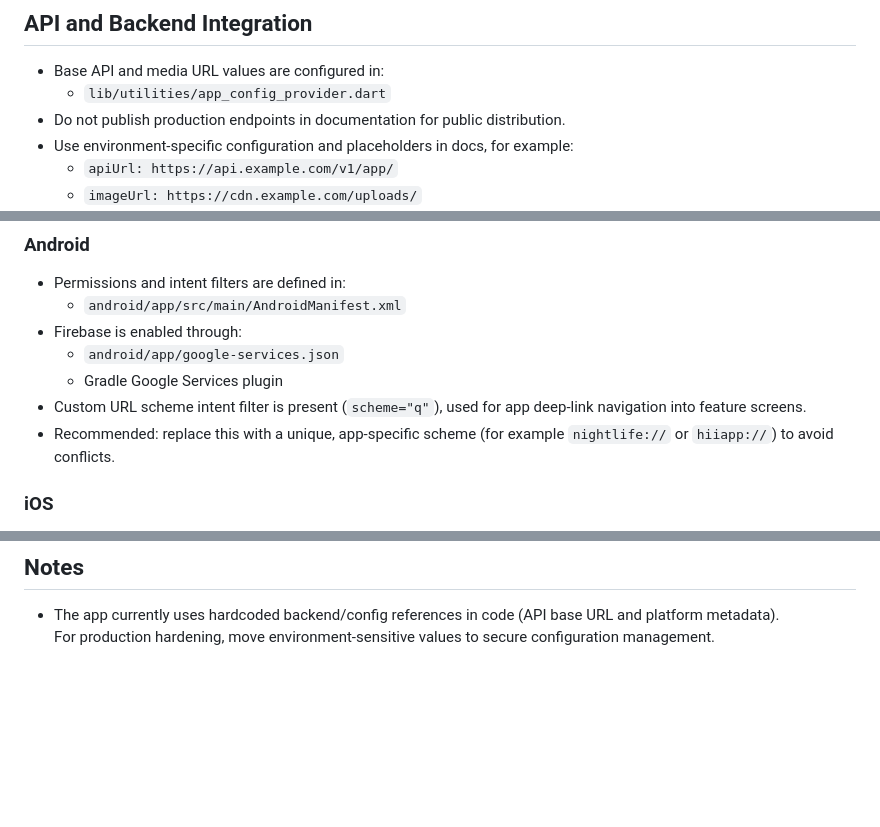
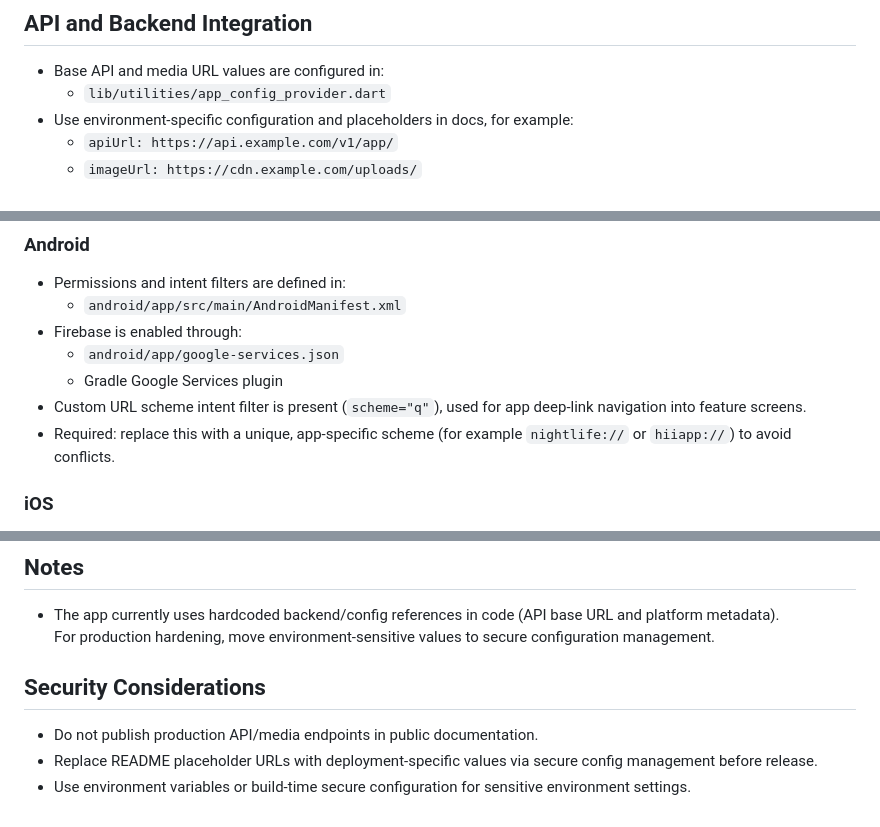
Before and after one commit to SriHarsha379/nightlife-app-personal, a Markdown page: README.md, 3 parts joined by grey strips. GitHub-like rendering; blank space fills up the shorter version.

Commit message:
Strengthen README security guidance
Agent-Logs-Url: https://github.com/SriHarsha379/nightlife-app-personal/sessions/d4878d7d-7572-4b91-b5e7-5cd12378a6ba

Co-authored-by: SriHarsha379 <114487043+SriHarsha379@users.noreply.github.com>

```diff
--- a/README.md
+++ b/README.md
@@ -84,7 +84,6 @@ lib/
 
 - Base API and media URL values are configured in:
   - `lib/utilities/app_config_provider.dart`
-- Do not publish production endpoints in documentation for public distribution.
 - Use environment-specific configuration and placeholders in docs, for example:
   - `apiUrl: https://api.example.com/v1/app/`
   - `imageUrl: https://cdn.example.com/uploads/`
@@ -102,7 +101,7 @@ lib/
   - Gradle Google Services plugin
 - Custom URL scheme intent filter is present (`scheme="q"`), used for
   app deep-link navigation into feature screens.
-- Recommended: replace this with a unique, app-specific scheme
+- Required: replace this with a unique, app-specific scheme
   (for example `nightlife://` or `hiiapp://`) to avoid conflicts.
 
 ### iOS
@@ -144,3 +143,9 @@ flutter test
 
 - The app currently uses hardcoded backend/config references in code (API base URL and platform metadata).
   For production hardening, move environment-sensitive values to secure configuration management.
+
+## Security Considerations
+
+- Do not publish production API/media endpoints in public documentation.
+- Replace README placeholder URLs with deployment-specific values via secure config management before release.
+- Use environment variables or build-time secure configuration for sensitive environment settings.
```
